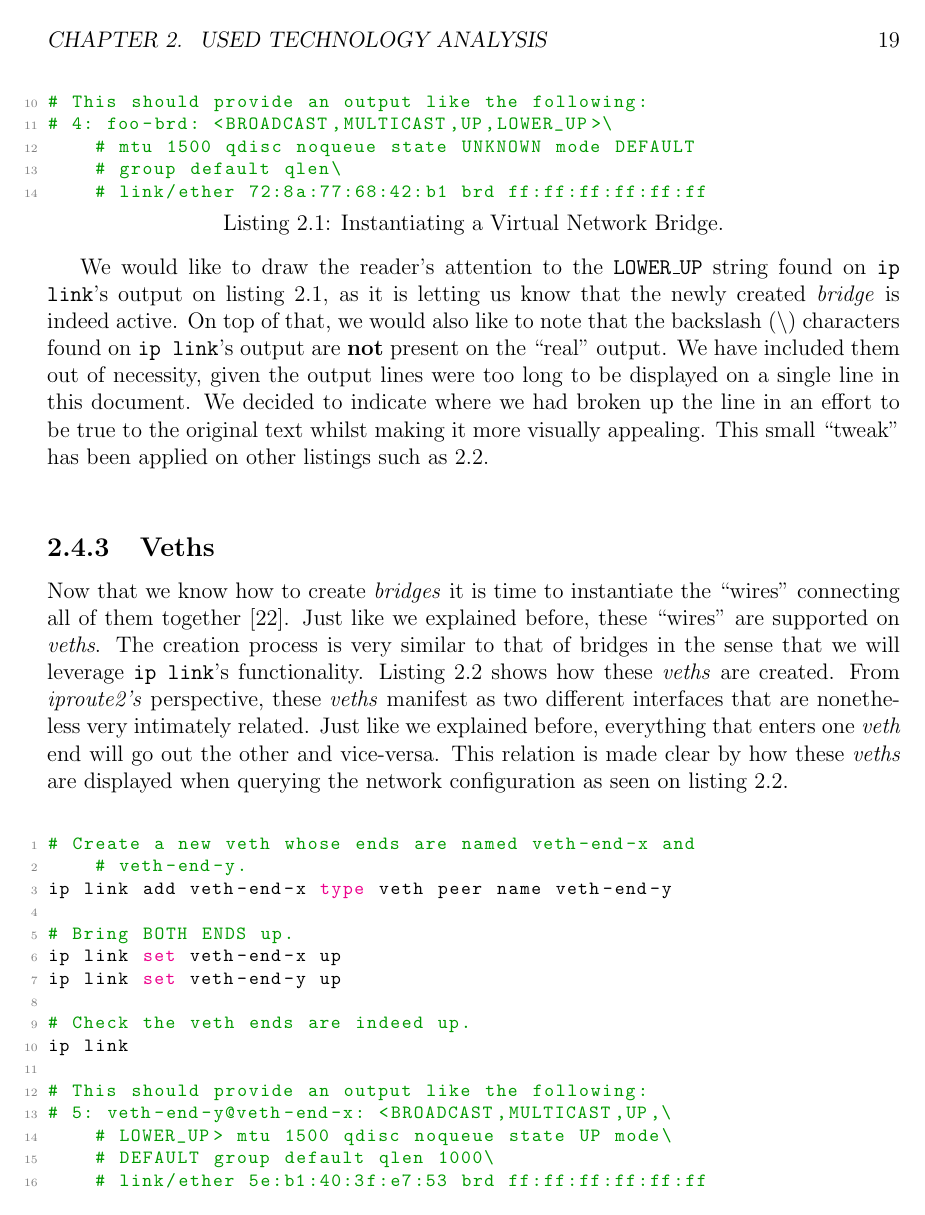
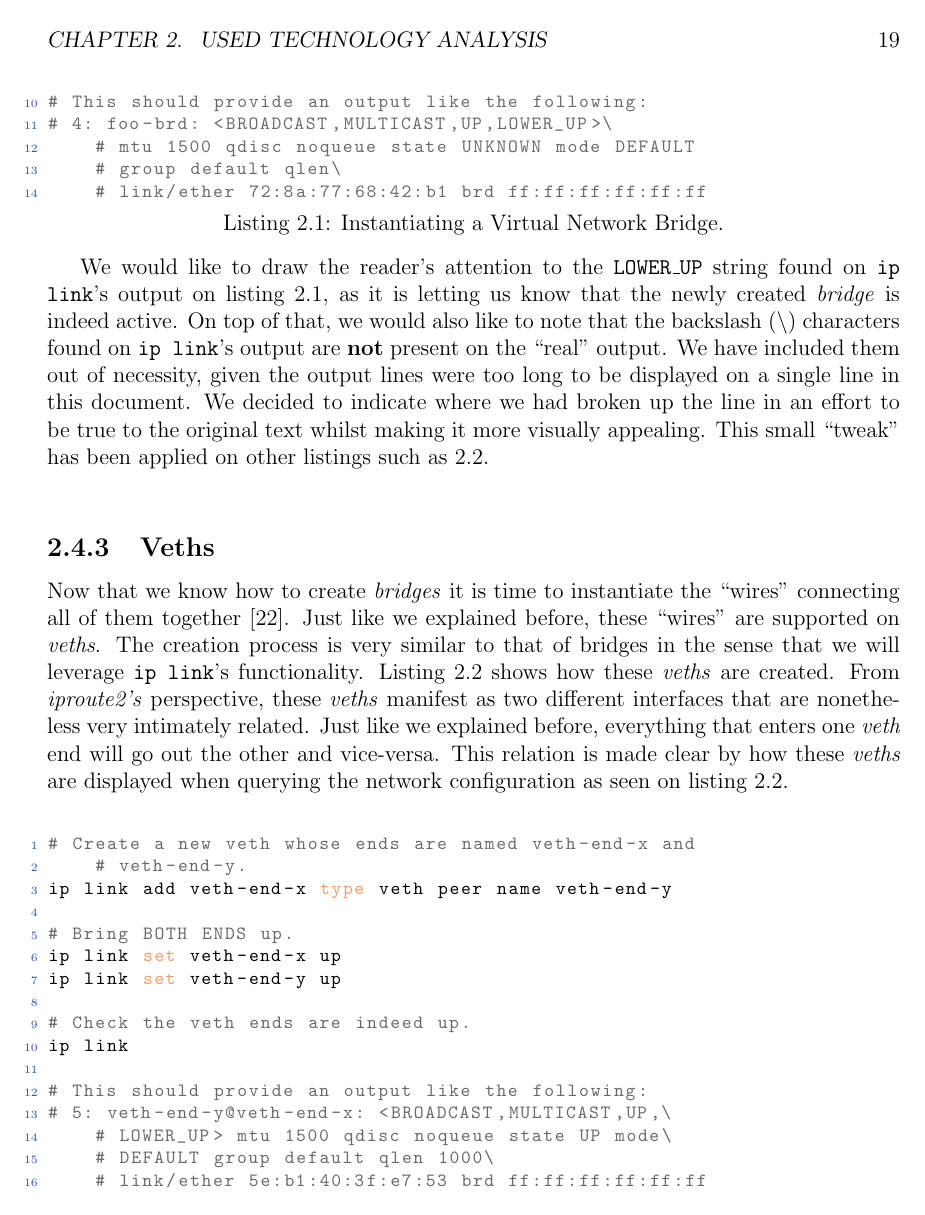
Before and after one commit to pcolladosoto/tfg, a LaTeX thesis (Document/main.tex, which reads Document/Preamble.tex): page 30 of 153. Compiled offline with pdfLaTeX.

Commit message:
Modified listing colour scheme!

```diff
--- a/Document/Preamble.tex
+++ b/Document/Preamble.tex
@@ -81,18 +81,19 @@
     \usepackage{xcolor}
 
     % Color definitions to be used in the listings
-    \definecolor{codegreen}{rgb}{0,0.6,0}
-    \definecolor{codegray}{rgb}{0.5,0.5,0.5}
-    \definecolor{codepurple}{rgb}{0.58,0,0.82}
-    \definecolor{backcolour}{rgb}{0.95,0.95,0.92}
+        % Check http://latexcolor.com to get some
+        % really nice colour definitions!
+    \definecolor{atomictangerine}{rgb}{1.0, 0.6, 0.4}
+    \definecolor{dollarbill}{rgb}{0.52, 0.73, 0.4}
+    \definecolor{dimgray}{rgb}{0.41, 0.41, 0.41}
+    \definecolor{ceruleanblue}{rgb}{0.16, 0.32, 0.75}
 
-    % Defines an style for the listings
-    \lstdefinestyle{lststyle}{
-        % backgroundcolor = \color{backcolour},
-        commentstyle = \color{codegreen},
-        keywordstyle = \color{magenta},
-        numberstyle = \tiny\color{codegray},
-        stringstyle = \color{codepurple},
+    % Defines a default style for the listings
+    \lstdefinestyle{default}{
+        commentstyle = \color{dimgray},
+        keywordstyle = \color{atomictangerine},
+        numberstyle = \tiny\color{ceruleanblue},
+        stringstyle = \color{dollarbill},
         basicstyle = \ttfamily\footnotesize, % Consider using \scriptsize!
         breakatwhitespace = false,
         breaklines = true,
@@ -109,11 +110,7 @@
 
     % This style defines a left margin to visually center CSV files
     \lstdefinestyle{csvs}{
-        % backgroundcolor = \color{backcolour},
-        commentstyle = \color{codegreen},
-        keywordstyle = \color{magenta},
-        numberstyle = \tiny\color{codegray},
-        stringstyle = \color{codepurple},
+        numberstyle = \tiny\color{ceruleanblue},
         basicstyle = \ttfamily\footnotesize, % Consider using \scriptsize!
         breakatwhitespace = false,
         breaklines = true,
@@ -130,4 +127,4 @@
         % xrightmargin=1cm
     }
 
-    \lstset{style = lststyle}
+    \lstset{style = default}
```
Also changed, not shown: Document/Content/Chapters/Ch_5.tex (+2 -2 lines).
